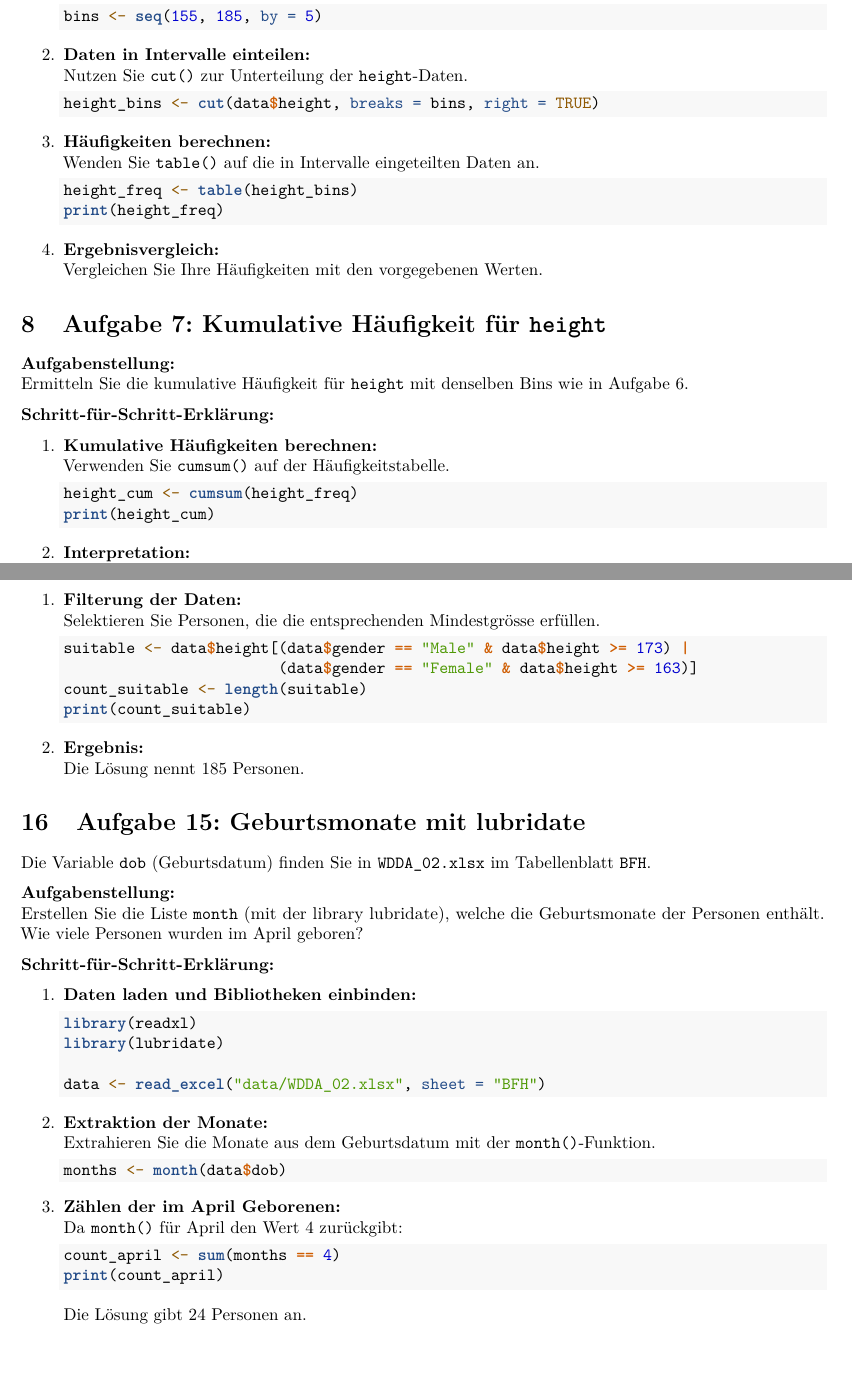
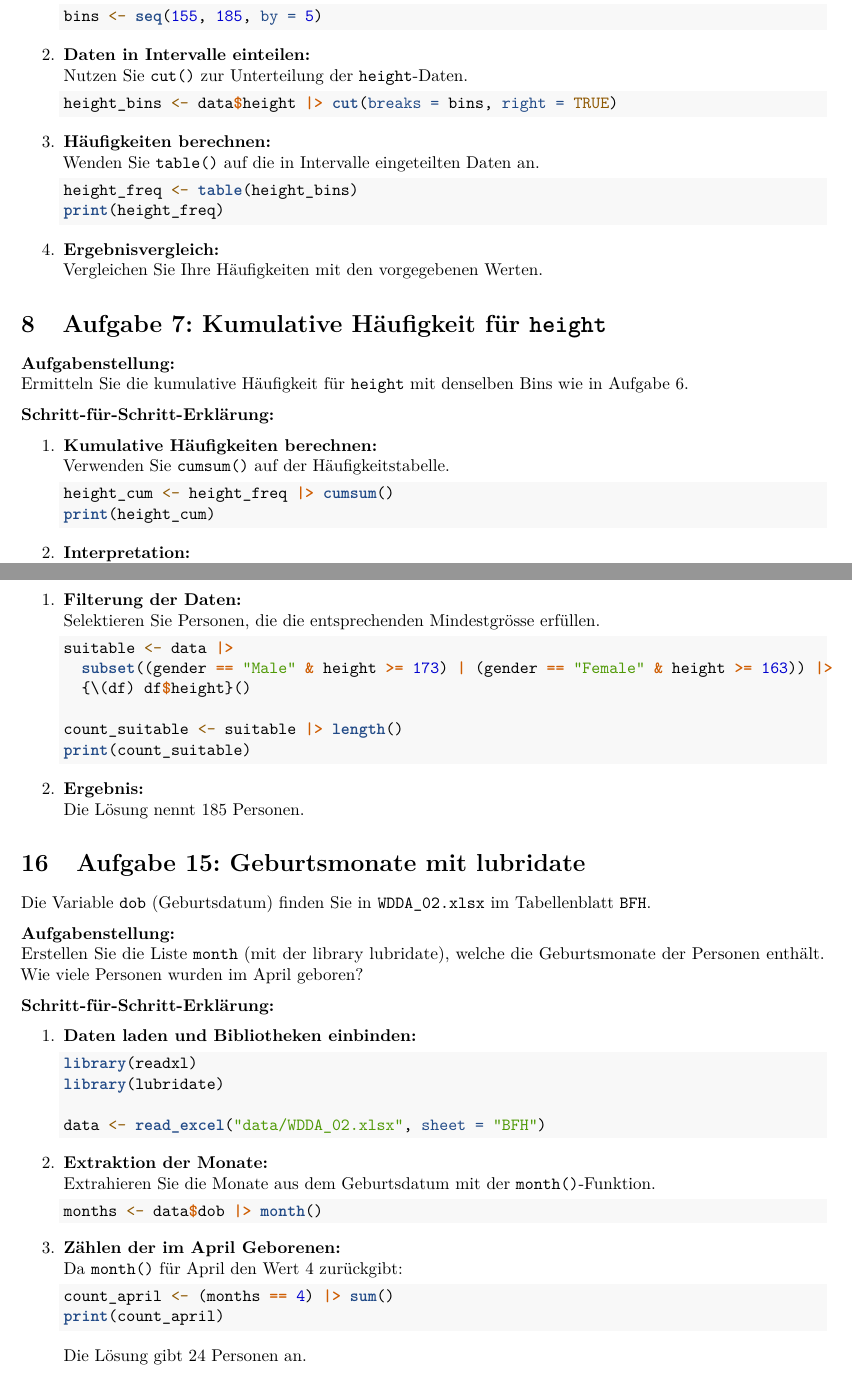
Before and after one commit to umatter/WDDA, an R Markdown document (exercise_guides/exercise_02_guide.Rmd): two parts of pages 4 and 8 of 11, joined at a grey line, cut so that both start at the same text. Rendered offline with R 4.5, knitr and Pandoc, then LaTeX, with nearby package versions.

Commit message:
refactor: Update R code examples to use native pipe operator

````diff
--- a/exercise_guides/exercise_02_guide.Rmd
+++ b/exercise_guides/exercise_02_guide.Rmd
@@ -181,7 +181,7 @@ Finden Sie die Häufigkeitsverteilung für die Daten `height` mit Bins der Breit
    Nutzen Sie `cut()` zur Unterteilung der `height`-Daten.
 
    ```r
-   height_bins <- cut(data$height, breaks = bins, right = TRUE)
+   height_bins <- data$height |> cut(breaks = bins, right = TRUE)
    ```
 
 3. **Häufigkeiten berechnen:**
@@ -206,7 +206,7 @@ Ermitteln Sie die kumulative Häufigkeit für `height` mit denselben Bins wie in
    Verwenden Sie `cumsum()` auf der Häufigkeitstabelle.
 
    ```r
-   height_cum <- cumsum(height_freq)
+   height_cum <- height_freq |> cumsum()
    print(height_cum)
    ```
 
@@ -430,9 +430,11 @@ Wie viele Personen in den Daten erfüllen die Mindestgrösse (Männer $\geq$ 173
    Selektieren Sie Personen, die die entsprechenden Mindestgrösse erfüllen.
 
    ```r
-   suitable <- data$height[(data$gender == "Male" & data$height >= 173) |
-                           (data$gender == "Female" & data$height >= 163)]
-   count_suitable <- length(suitable)
+   suitable <- data |>
+     subset((gender == "Male" & height >= 173) | (gender == "Female" & height >= 163)) |>
+     {\(df) df$height}()
+
+   count_suitable <- suitable |> length()
    print(count_suitable)
    ```
 
@@ -461,14 +463,14 @@ Erstellen Sie die Liste `month` (mit der library lubridate), welche die Geburtsm
    Extrahieren Sie die Monate aus dem Geburtsdatum mit der `month()`-Funktion.
 
    ```r
-   months <- month(data$dob)
+   months <- data$dob |> month()
    ```
 
 3. **Zählen der im April Geborenen:**
    Da `month()` für April den Wert 4 zurückgibt:
 
    ```r
-   count_april <- sum(months == 4)
+   count_april <- (months == 4) |> sum()
    print(count_april)
    ```
 
````
Also changed, not shown: exercise_guides/exercise_02_guide.Rmd (10 more changed lines).
